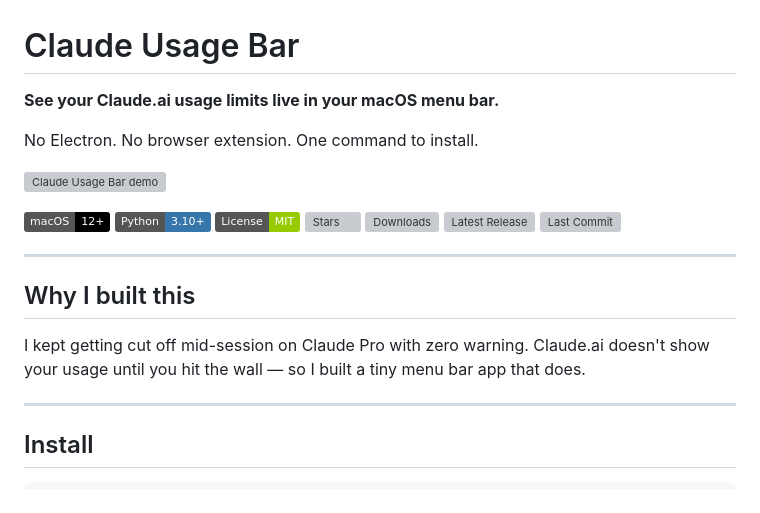
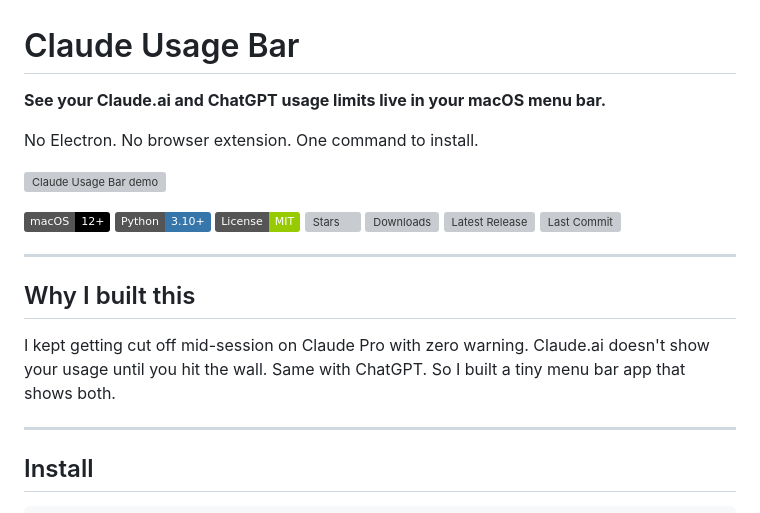
Before and after one commit to yagcioglutoprak/ClaudeUsageBar, a Markdown page: README.md, the part around one of its changes. GitHub-like rendering; badges without logos; grey boxes are pictures that could not be loaded.

```diff
--- a/README.md
+++ b/README.md
@@ -1,6 +1,6 @@
 # Claude Usage Bar
 
-**See your Claude.ai usage limits live in your macOS menu bar.**
+**See your Claude.ai and ChatGPT usage limits live in your macOS menu bar.**
 
 No Electron. No browser extension. One command to install.
 
@@ -18,7 +18,7 @@ No Electron. No browser extension. One command to install.
 
 ## Why I built this
 
-I kept getting cut off mid-session on Claude Pro with zero warning. Claude.ai doesn't show your usage until you hit the wall — so I built a tiny menu bar app that does.
+I kept getting cut off mid-session on Claude Pro with zero warning. Claude.ai doesn't show your usage until you hit the wall. Same with ChatGPT. So I built a tiny menu bar app that shows both.
 
 ---
 
```
Also changed, not shown: other parts of README.md (+16 -7 lines).
